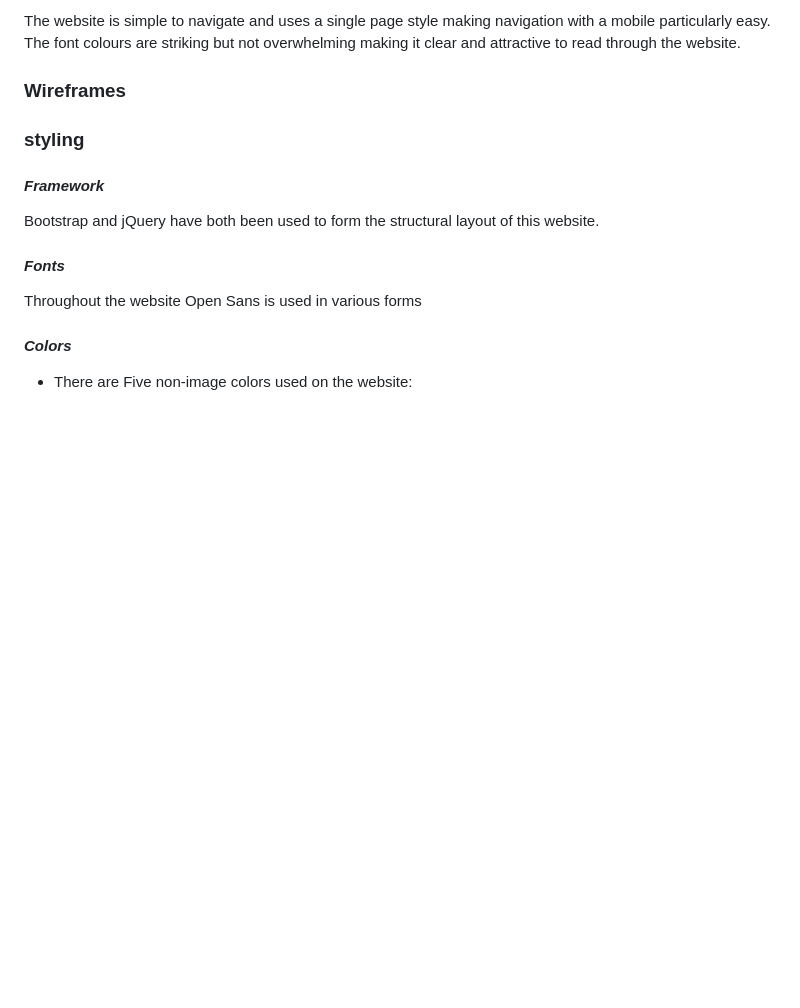
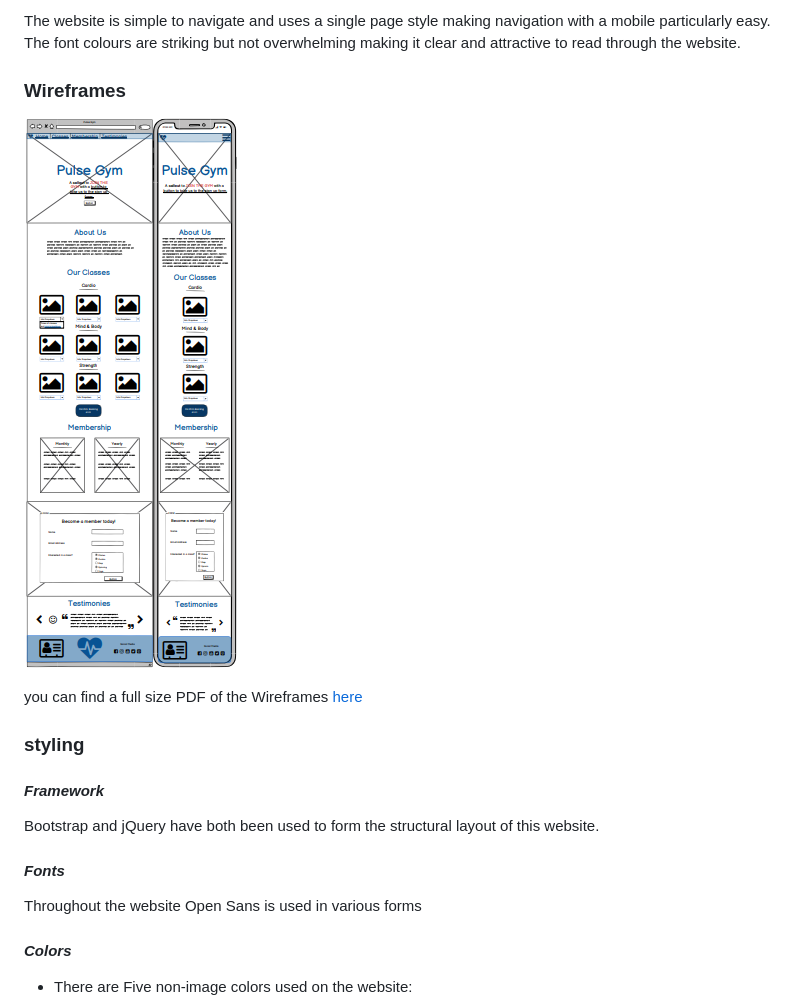
Before and after one commit to Code-Institute-Submissions/Milestone-1-PulseGym, a Markdown page: README.md, the part around the change. Drawn GitHub-style; pictures changed too: Documentation/PulseGym WireframeScreenshot.png (added); blank space fills up the shorter version.

Commit message:
completed README

```diff
--- a/README.md
+++ b/README.md
@@ -50,6 +50,9 @@ The website is simple to navigate and uses a single page style making navigation
 
 ### **Wireframes**
 <!--Wireframes here with small paragraph-->
+![Wireframes](Documentation/PulseGym%20WireframeScreenshot.png)
+
+you can find a full size PDF of the Wireframes [here](Documentation/PulseGym%20Wireframe.pdf)
 ### **styling**
 #### *Framework*
 Bootstrap and jQuery have both been used to form the structural layout of this website.
```
